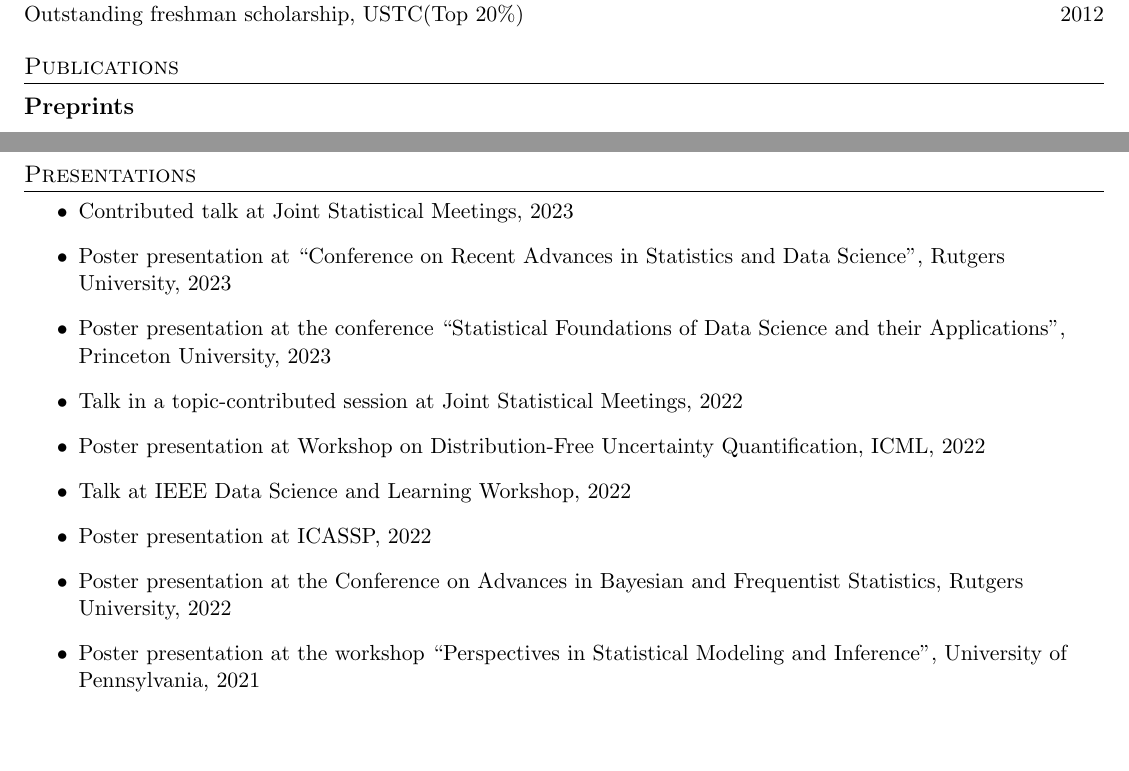
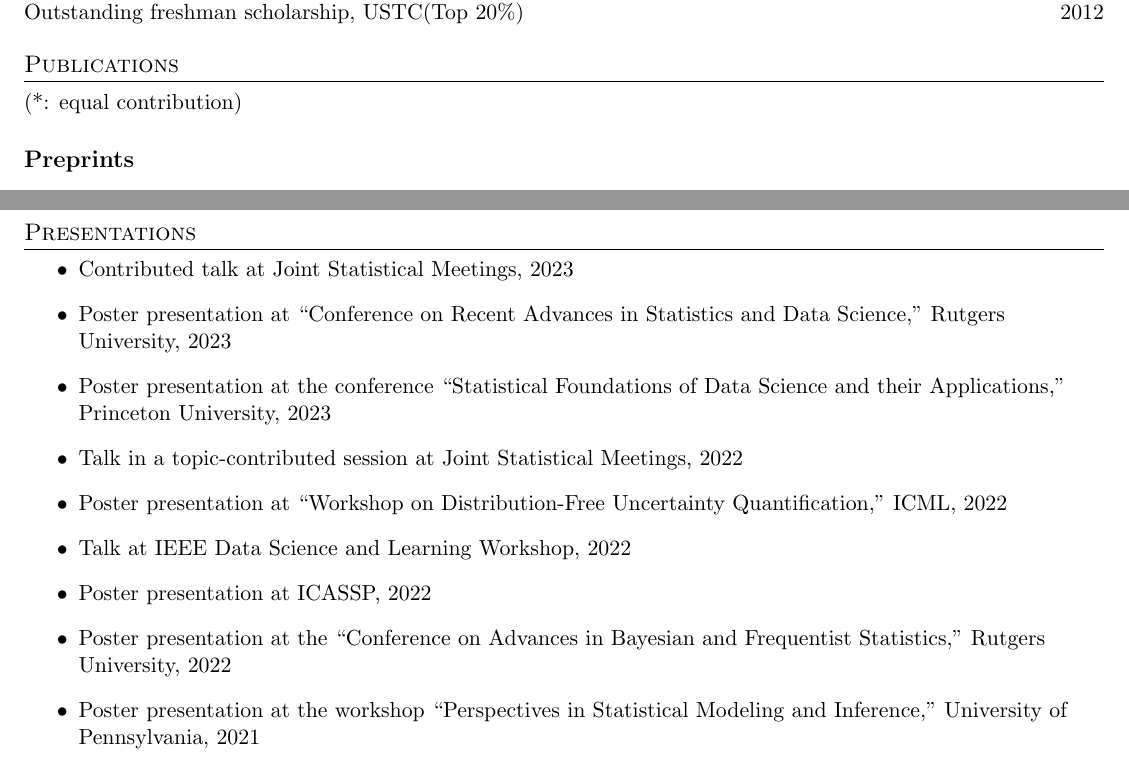
Before and after one commit to Lili-Zheng-stat/lili-zheng-stat.github.io, a LaTeX CV (CV/CV_Lili_Zheng.tex): two parts of pages 1 and 3 of 3, joined at a grey line, cut so that both start at the same text, the shorter picture padded with empty space. Compiled offline with pdfLaTeX.

```diff
--- a/CV/CV_Lili_Zheng.tex
+++ b/CV/CV_Lili_Zheng.tex
@@ -155,6 +155,7 @@
 
 	%-----------PROJECTS-----------
 	\section{Publications}
+	(*: equal contribution)
 	\subsection*{Preprints}
 	\begin{etaremune}[start=13]
 		\item {\bf L. Zheng}, G. Raskutti, ``High-dimensional Multi-class Classification with Presence-only Data", {\em under revision at Electronic Journal of Statistics},  \href{https://arxiv.org/abs/2304.09305}{https://arxiv.org/abs/2304.09305}
@@ -204,14 +205,14 @@
 	\section{Presentations}
 	\begin{itemize}
 		\item Contributed talk at Joint Statistical Meetings, 2023
-		\item Poster presentation at ``Conference on Recent Advances in Statistics and Data Science'', Rutgers University, 2023
-		\item Poster presentation at the conference ``Statistical Foundations of Data Science and their Applications", Princeton University, 2023
+		\item Poster presentation at ``Conference on Recent Advances in Statistics and Data Science," Rutgers University, 2023
+		\item Poster presentation at the conference ``Statistical Foundations of Data Science and their Applications," Princeton University, 2023
 		\item Talk in a topic-contributed session at Joint Statistical Meetings, 2022
-		\item Poster presentation at Workshop on Distribution-Free Uncertainty Quantification, ICML, 2022
+		\item Poster presentation at ``Workshop on Distribution-Free Uncertainty Quantification," ICML, 2022
 		\item Talk at IEEE Data Science and Learning Workshop, 2022
 		\item Poster presentation at ICASSP, 2022
-		\item Poster presentation at the Conference on Advances in Bayesian and Frequentist Statistics, Rutgers University, 2022
-		\item Poster presentation at the workshop ``Perspectives in Statistical Modeling and Inference", University of Pennsylvania, 2021
+		\item Poster presentation at the ``Conference on Advances in Bayesian and Frequentist Statistics," Rutgers University, 2022
+		\item Poster presentation at the workshop ``Perspectives in Statistical Modeling and Inference," University of Pennsylvania, 2021
 		\item Poster presentation at Joint Statistical Meetings, 2020
 		\item Poster presentation at NeurIPS, 2020
 		\item Poster presentation at Joint Statistical Meetings, 2019
```
Also changed, not shown: CV/CV_Lili_Zheng.pdf, 5 other files.
